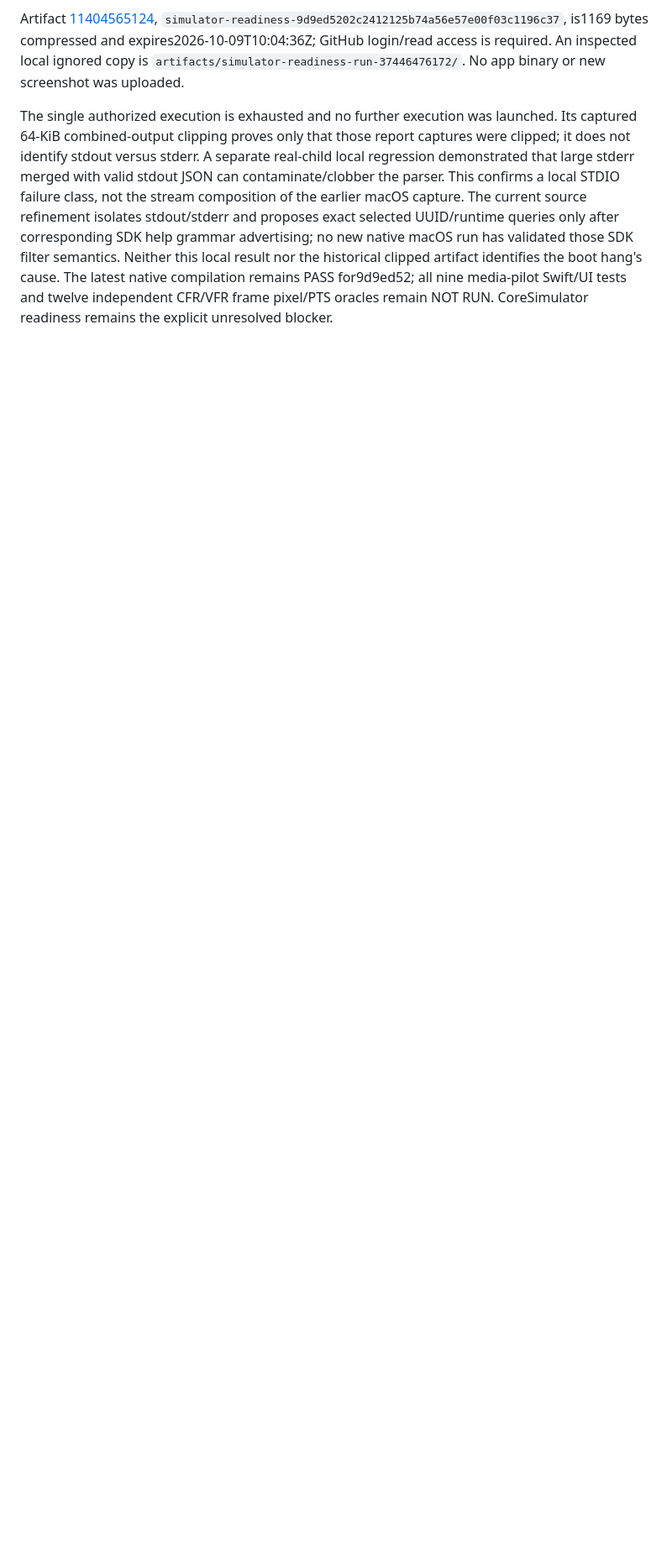
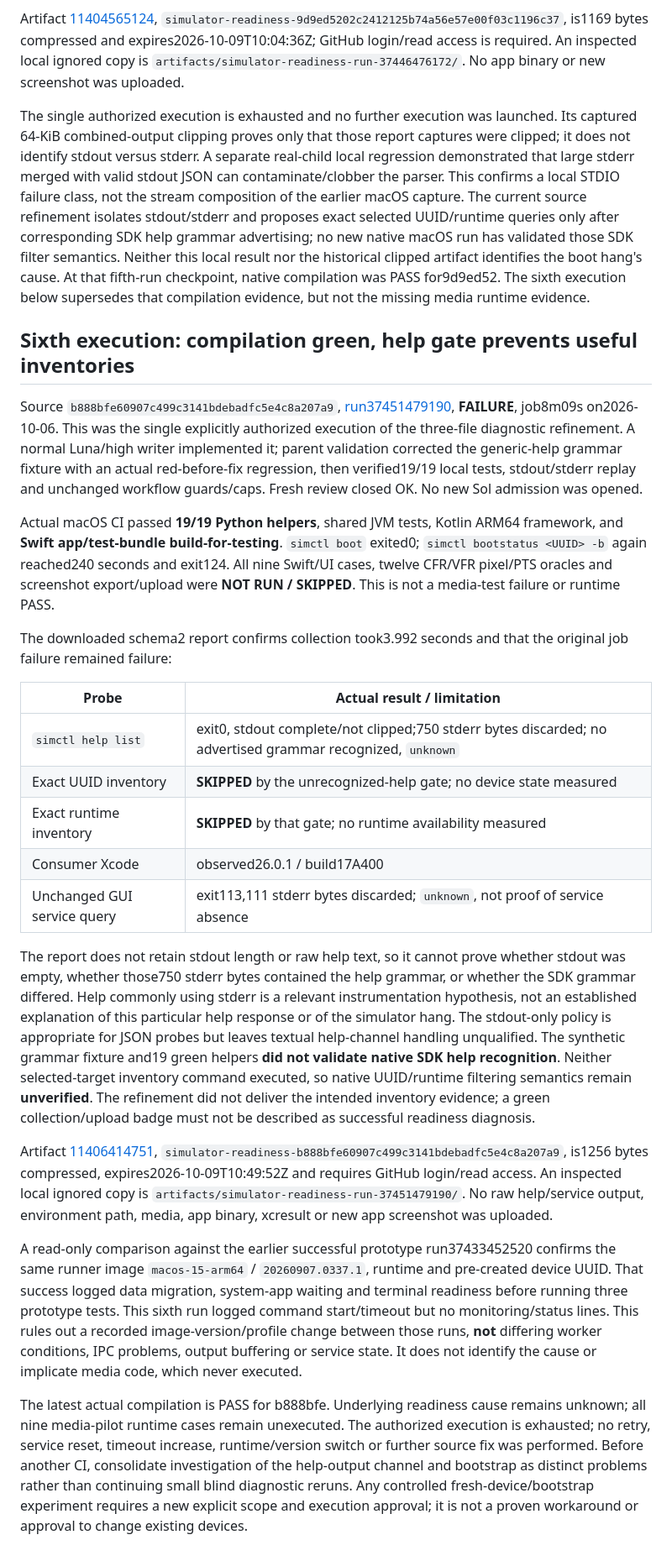
Before and after one commit to cortig00/OpenJump, a Markdown page: docs/apple/MEDIA_CONTRACT.md, the part around the change. Shown at 84% size. Drawn GitHub-style; blank space fills up the shorter version.

Commit message:
docs(apple): record failed readiness and unrecognized native help probe

```diff
--- a/docs/apple/MEDIA_CONTRACT.md
+++ b/docs/apple/MEDIA_CONTRACT.md
@@ -72,4 +72,28 @@ Collection took4.25 seconds within the40-second budget. No raw output, environme
 
 Artifact [11404565124](https://github.com/cortig00/OpenJump/actions/runs/37446476172/artifacts/11404565124), `simulator-readiness-9d9ed5202c2412125b74a56e57e00f03c1196c37`, is1169 bytes compressed and expires2026-10-09T10:04:36Z; GitHub login/read access is required. An inspected local ignored copy is `artifacts/simulator-readiness-run-37446476172/`. No app binary or new screenshot was uploaded.
 
-The single authorized execution is exhausted and no further execution was launched. Its captured 64-KiB combined-output clipping proves only that those report captures were clipped; it does not identify stdout versus stderr. A separate real-child local regression demonstrated that large stderr merged with valid stdout JSON can contaminate/clobber the parser. This confirms a local STDIO failure class, not the stream composition of the earlier macOS capture. The current source refinement isolates stdout/stderr and proposes exact selected UUID/runtime queries only after corresponding SDK help grammar advertising; no new native macOS run has validated those SDK filter semantics. Neither this local result nor the historical clipped artifact identifies the boot hang's cause. The latest native compilation remains PASS for9d9ed52; all nine media-pilot Swift/UI tests and twelve independent CFR/VFR frame pixel/PTS oracles remain NOT RUN. CoreSimulator readiness remains the explicit unresolved blocker.
+The single authorized execution is exhausted and no further execution was launched. Its captured 64-KiB combined-output clipping proves only that those report captures were clipped; it does not identify stdout versus stderr. A separate real-child local regression demonstrated that large stderr merged with valid stdout JSON can contaminate/clobber the parser. This confirms a local STDIO failure class, not the stream composition of the earlier macOS capture. The current source refinement isolates stdout/stderr and proposes exact selected UUID/runtime queries only after corresponding SDK help grammar advertising; no new native macOS run has validated those SDK filter semantics. Neither this local result nor the historical clipped artifact identifies the boot hang's cause. At that fifth-run checkpoint, native compilation was PASS for9d9ed52. The sixth execution below supersedes that compilation evidence, but not the missing media runtime evidence.
+
+## Sixth execution: compilation green, help gate prevents useful inventories
+
+Source `b888bfe60907c499c3141bdebadfc5e4c8a207a9`, [run37451479190](https://github.com/cortig00/OpenJump/actions/runs/37451479190), **FAILURE**, job8m09s on2026-10-06. This was the single explicitly authorized execution of the three-file diagnostic refinement. A normal Luna/high writer implemented it; parent validation corrected the generic-help grammar fixture with an actual red-before-fix regression, then verified19/19 local tests, stdout/stderr replay and unchanged workflow guards/caps. Fresh review closed OK. No new Sol admission was opened.
+
+Actual macOS CI passed **19/19 Python helpers**, shared JVM tests, Kotlin ARM64 framework, and **Swift app/test-bundle build-for-testing**. `simctl boot` exited0; `simctl bootstatus <UUID> -b` again reached240 seconds and exit124. All nine Swift/UI cases, twelve CFR/VFR pixel/PTS oracles and screenshot export/upload were **NOT RUN / SKIPPED**. This is not a media-test failure or runtime PASS.
+
+The downloaded schema2 report confirms collection took3.992 seconds and that the original job failure remained failure:
+
+| Probe | Actual result / limitation |
+|---|---|
+| `simctl help list` | exit0, stdout complete/not clipped;750 stderr bytes discarded; no advertised grammar recognized, `unknown` |
+| Exact UUID inventory | **SKIPPED** by the unrecognized-help gate; no device state measured |
+| Exact runtime inventory | **SKIPPED** by that gate; no runtime availability measured |
+| Consumer Xcode | observed26.0.1 / build17A400 |
+| Unchanged GUI service query | exit113,111 stderr bytes discarded; `unknown`, not proof of service absence |
+
+The report does not retain stdout length or raw help text, so it cannot prove whether stdout was empty, whether those750 stderr bytes contained the help grammar, or whether the SDK grammar differed. Help commonly using stderr is a relevant instrumentation hypothesis, not an established explanation of this particular help response or of the simulator hang. The stdout-only policy is appropriate for JSON probes but leaves textual help-channel handling unqualified. The synthetic grammar fixture and19 green helpers **did not validate native SDK help recognition**. Neither selected-target inventory command executed, so native UUID/runtime filtering semantics remain **unverified**. The refinement did not deliver the intended inventory evidence; a green collection/upload badge must not be described as successful readiness diagnosis.
+
+Artifact [11406414751](https://github.com/cortig00/OpenJump/actions/runs/37451479190/artifacts/11406414751), `simulator-readiness-b888bfe60907c499c3141bdebadfc5e4c8a207a9`, is1256 bytes compressed, expires2026-10-09T10:49:52Z and requires GitHub login/read access. An inspected local ignored copy is `artifacts/simulator-readiness-run-37451479190/`. No raw help/service output, environment path, media, app binary, xcresult or new app screenshot was uploaded.
+
+A read-only comparison against the earlier successful prototype run37433452520 confirms the same runner image `macos-15-arm64` / `20260907.0337.1`, runtime and pre-created device UUID. That success logged data migration, system-app waiting and terminal readiness before running three prototype tests. This sixth run logged command start/timeout but no monitoring/status lines. This rules out a recorded image-version/profile change between those runs, **not** differing worker conditions, IPC problems, output buffering or service state. It does not identify the cause or implicate media code, which never executed.
+
+The latest actual compilation is PASS for b888bfe. Underlying readiness cause remains unknown; all nine media-pilot runtime cases remain unexecuted. The authorized execution is exhausted; no retry, service reset, timeout increase, runtime/version switch or further source fix was performed. Before another CI, consolidate investigation of the help-output channel and bootstrap as distinct problems rather than continuing small blind diagnostic reruns. Any controlled fresh-device/bootstrap experiment requires a new explicit scope and execution approval; it is not a proven workaround or approval to change existing devices.
```
